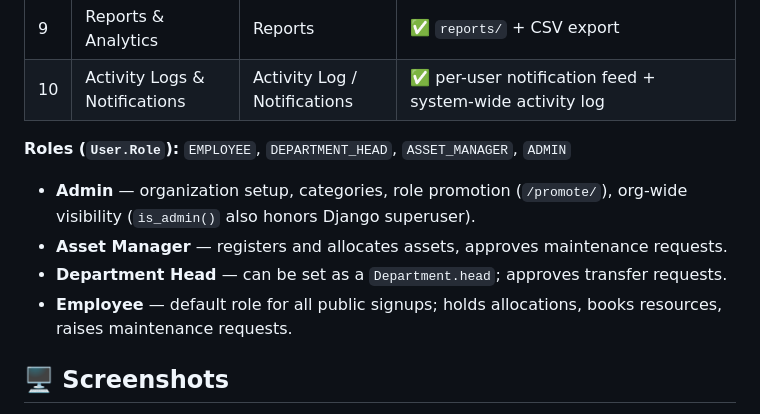
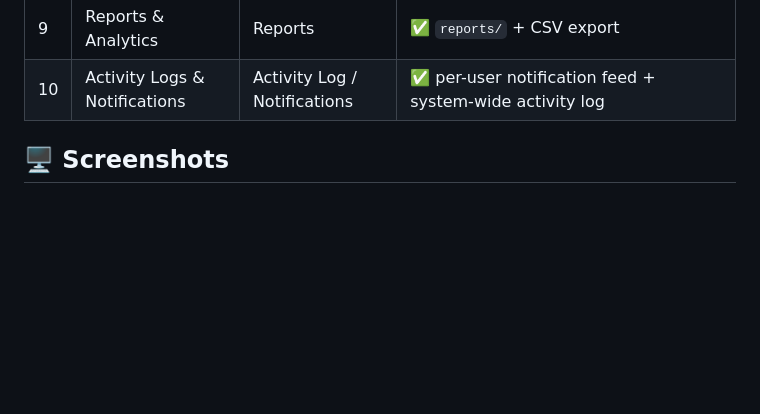
Before and after one commit to vikasgurram26/AssetFlow-Enterprise-Asset-Resource-Management-System, a Markdown page: README.md, the part around the change. Drawn GitHub-style; blank space fills up the shorter version.

```diff
--- a/README.md
+++ b/README.md
@@ -43,13 +43,6 @@ All 10 screens from the official problem statement are implemented, routed throu
 | 8 | Asset Audit | Audits | ✅ cycle creation, item marking, close-out |
 | 9 | Reports & Analytics | Reports | ✅ `reports/` + CSV export |
 | 10 | Activity Logs & Notifications | Activity Log / Notifications | ✅ per-user notification feed + system-wide activity log |
-
-**Roles (`User.Role`):** `EMPLOYEE`, `DEPARTMENT_HEAD`, `ASSET_MANAGER`, `ADMIN`
-
-- **Admin** — organization setup, categories, role promotion (`/promote/`), org-wide visibility (`is_admin()` also honors Django superuser).
-- **Asset Manager** — registers and allocates assets, approves maintenance requests.
-- **Department Head** — can be set as a `Department.head`; approves transfer requests.
-- **Employee** — default role for all public signups; holds allocations, books resources, raises maintenance requests.
 
 ## 🖥 Screenshots
 
```
